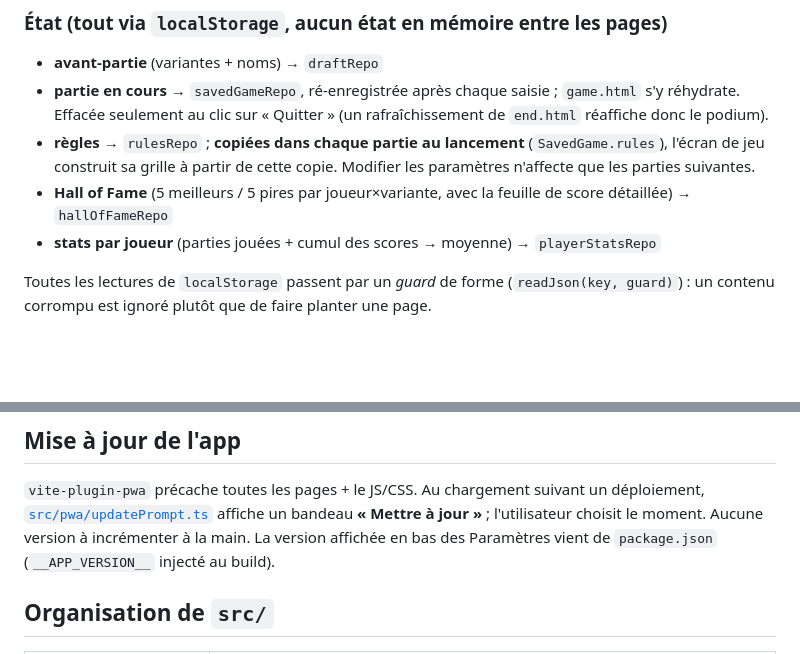
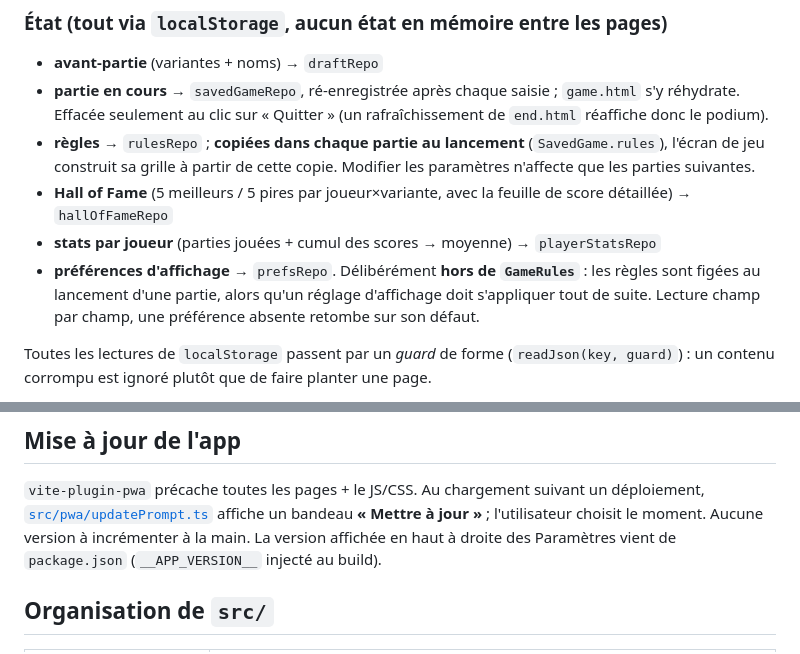
Before and after one commit to Paddadie/YamsApp, a Markdown page: README.md, 2 parts joined by grey strips. Drawn GitHub-style; blank space fills up the shorter version.

```diff
--- a/README.md
+++ b/README.md
@@ -48,6 +63,10 @@ npm run preview  # sert le dist/ compilé
   de score détaillée) → `hallOfFameRepo`
 - **stats par joueur** (parties jouées + cumul des scores → moyenne) →
   `playerStatsRepo`
+- **préférences d'affichage** → `prefsRepo`. Délibérément **hors de
+  `GameRules`** : les règles sont figées au lancement d'une partie, alors qu'un
+  réglage d'affichage doit s'appliquer tout de suite. Lecture champ par champ,
+  une préférence absente retombe sur son défaut.
 
 Toutes les lectures de `localStorage` passent par un *guard* de forme
 (`readJson(key, guard)`) : un contenu corrompu est ignoré plutôt que de faire
@@ -91,8 +121,8 @@ nom du repo ; les 6 pages y sont déclarées comme points d'entrée.
 `vite-plugin-pwa` précache toutes les pages + le JS/CSS. Au chargement suivant
 un déploiement, [`src/pwa/updatePrompt.ts`](src/pwa/updatePrompt.ts) affiche un
 bandeau **« Mettre à jour »** ; l'utilisateur choisit le moment. Aucune version
-à incrémenter à la main. La version affichée en bas des Paramètres vient de
-`package.json` (`__APP_VERSION__` injecté au build).
+à incrémenter à la main. La version affichée en haut à droite des Paramètres
+vient de `package.json` (`__APP_VERSION__` injecté au build).
 
 ## Organisation de `src/`
 
```
Also changed, not shown: other parts of README.md (+31 -3 lines).
